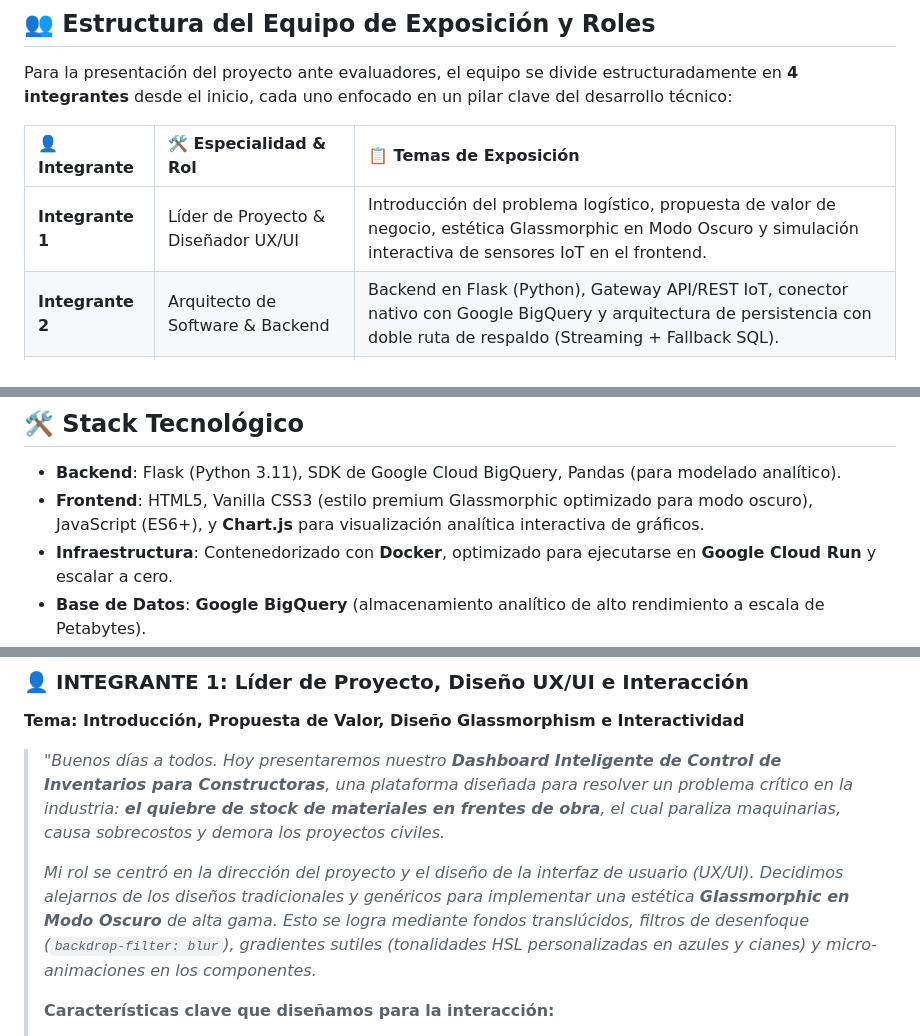
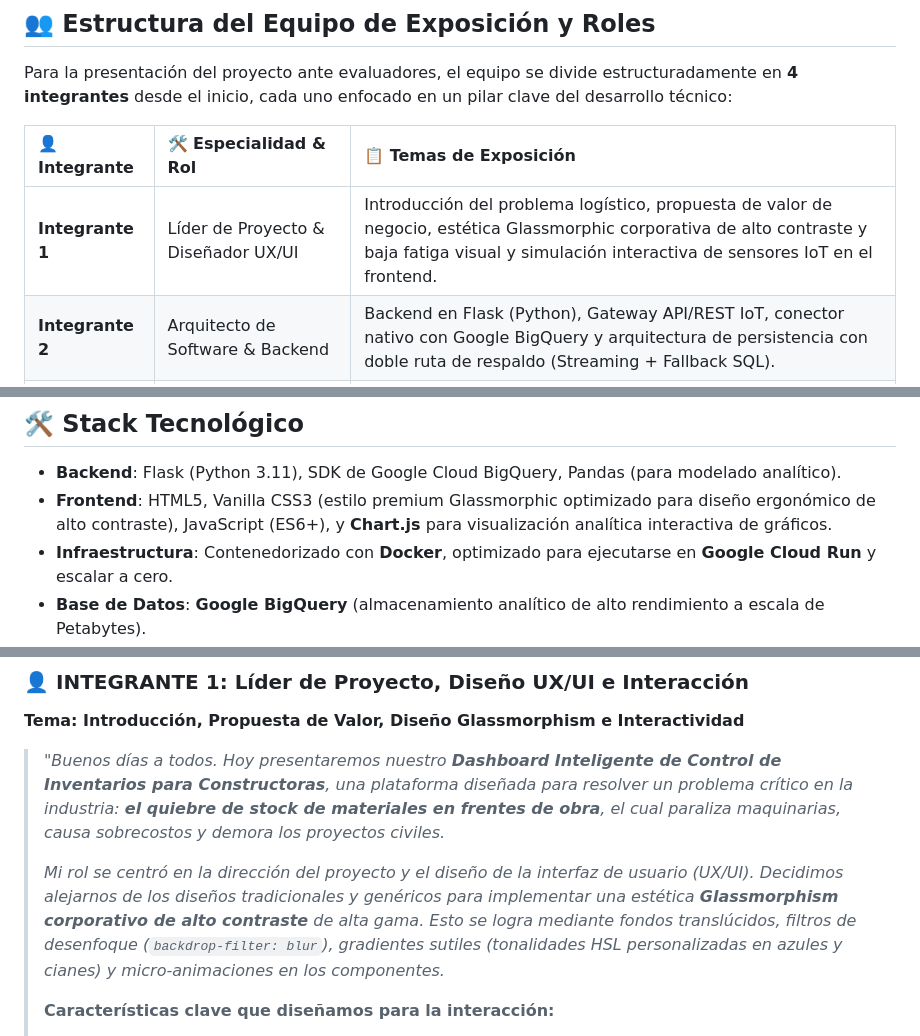
Before and after one commit to Diana1295Dev/Control_inventarios, a Markdown page: README.md, 3 parts joined by grey strips. Drawn GitHub-style.

Commit message:
docs: upgrade dark mode terms in README.md to professional ergonomic high contrast terminology

```diff
--- a/README.md
+++ b/README.md
@@ -10,7 +10,7 @@ Para la presentación del proyecto ante evaluadores, el equipo se divide estruct
 
 | 👤 Integrante | 🛠️ Especialidad & Rol | 📋 Temas de Exposición |
 | :--- | :--- | :--- |
-| **Integrante 1** | Líder de Proyecto & Diseñador UX/UI | Introducción del problema logístico, propuesta de valor de negocio, estética Glassmorphic en Modo Oscuro y simulación interactiva de sensores IoT en el frontend. |
+| **Integrante 1** | Líder de Proyecto & Diseñador UX/UI | Introducción del problema logístico, propuesta de valor de negocio, estética Glassmorphic corporativa de alto contraste y baja fatiga visual y simulación interactiva de sensores IoT en el frontend. |
 | **Integrante 2** | Arquitecto de Software & Backend | Backend en Flask (Python), Gateway API/REST IoT, conector nativo con Google BigQuery y arquitectura de persistencia con doble ruta de respaldo (Streaming + Fallback SQL). |
 | **Integrante 3** | Analista de Datos & Especialista en BI | Dashboards interactivos en Chart.js, análisis estadístico dual (Descriptivo e Inferencial) de las 4 métricas clave e interactividad avanzada Drill-down (clic en barras para abrir detalles). |
 | **Integrante 4** | Ingeniero de DevOps & Cloud Computing | Flujo de control de versiones limpio en Git, contenedorización con Docker, despliegue serverless en Google Cloud Run y seguridad de credenciales IAM de Google Cloud. |
@@ -80,7 +80,7 @@ Aquí te explicamos de manera muy sencilla y humana cómo leer cada uno de ellos
 ## 🛠️ Stack Tecnológico
 
 * **Backend**: Flask (Python 3.11), SDK de Google Cloud BigQuery, Pandas (para modelado analítico).
-* **Frontend**: HTML5, Vanilla CSS3 (estilo premium Glassmorphic optimizado para modo oscuro), JavaScript (ES6+), y **Chart.js** para visualización analítica interactiva de gráficos.
+* **Frontend**: HTML5, Vanilla CSS3 (estilo premium Glassmorphic optimizado para diseño ergonómico de alto contraste), JavaScript (ES6+), y **Chart.js** para visualización analítica interactiva de gráficos.
 * **Infraestructura**: Contenedorizado con **Docker**, optimizado para ejecutarse en **Google Cloud Run** y escalar a cero.
 * **Base de Datos**: **Google BigQuery** (almacenamiento analítico de alto rendimiento a escala de Petabytes).
 
@@ -289,7 +289,7 @@ Este guión interactivo está diseñado para que **4 integrantes** puedan presen
 
 > *"Buenos días a todos. Hoy presentaremos nuestro **Dashboard Inteligente de Control de Inventarios para Constructoras**, una plataforma diseñada para resolver un problema crítico en la industria: **el quiebre de stock de materiales en frentes de obra**, el cual paraliza maquinarias, causa sobrecostos y demora los proyectos civiles.*
 >
-> *Mi rol se centró en la dirección del proyecto y el diseño de la interfaz de usuario (UX/UI). Decidimos alejarnos de los diseños tradicionales y genéricos para implementar una estética **Glassmorphic en Modo Oscuro** de alta gama. Esto se logra mediante fondos translúcidos, filtros de desenfoque (`backdrop-filter: blur`), gradientes sutiles (tonalidades HSL personalizadas en azules y cianes) y micro-animaciones en los componentes.*
+> *Mi rol se centró en la dirección del proyecto y el diseño de la interfaz de usuario (UX/UI). Decidimos alejarnos de los diseños tradicionales y genéricos para implementar una estética **Glassmorphism corporativo de alto contraste** de alta gama. Esto se logra mediante fondos translúcidos, filtros de desenfoque (`backdrop-filter: blur`), gradientes sutiles (tonalidades HSL personalizadas en azules y cianes) y micro-animaciones en los componentes.*
 >
 > **Características clave que diseñamos para la interacción:**
 > 1. **Encabezado Inteligente:** Muestra el logo dinámico y un indicador de estado que verifica síncronamente si la base de datos distribuida en Google BigQuery está conectada.
```
